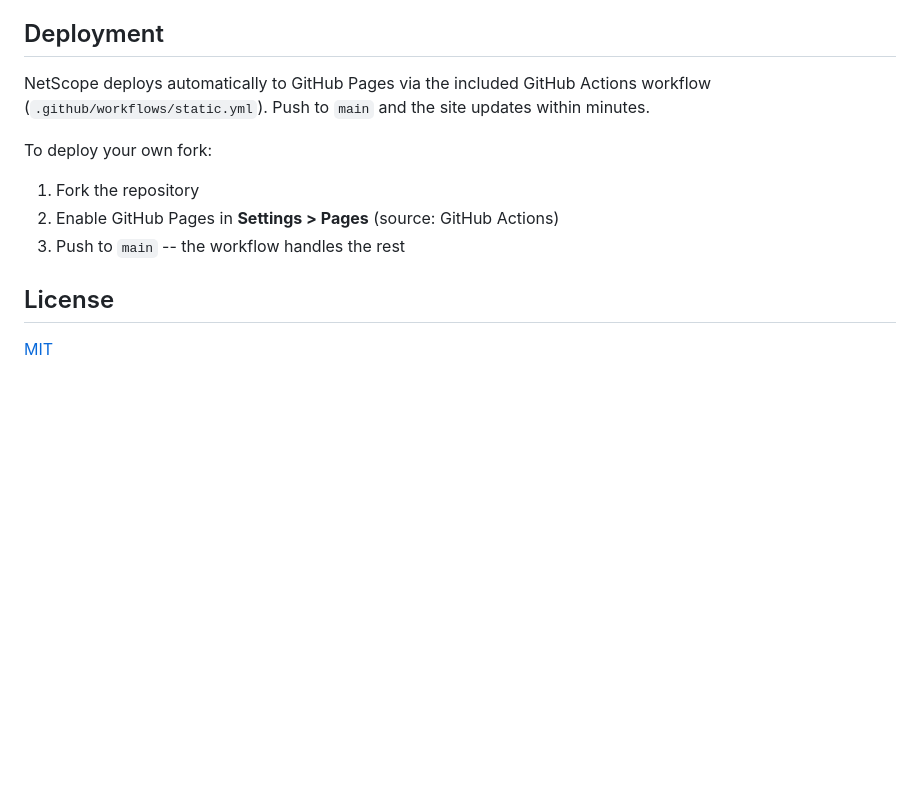
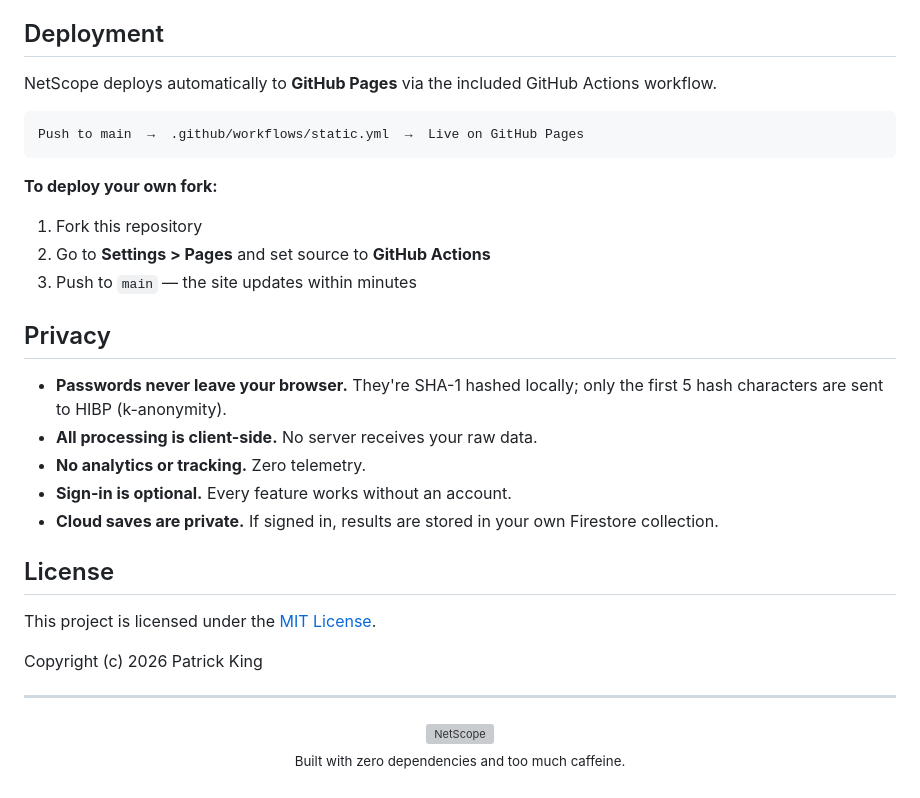
Before and after one commit to patrickking67/NetScope, a Markdown page: README.md, the part around one of its changes. Drawn GitHub-style; blank space fills up the shorter version; grey boxes are pictures that could not be loaded.

````diff
--- a/README.md
+++ b/README.md
@@ -88,14 +149,38 @@ To set up Firebase for your own fork, see [docs/FIREBASE_SETUP.md](docs/FIREBASE
 
 ## Deployment
 
-NetScope deploys automatically to GitHub Pages via the included GitHub Actions workflow (`.github/workflows/static.yml`). Push to `main` and the site updates within minutes.
+NetScope deploys automatically to **GitHub Pages** via the included GitHub Actions workflow.
 
-To deploy your own fork:
+```
+Push to main  →  .github/workflows/static.yml  →  Live on GitHub Pages
+```
 
-1. Fork the repository
-2. Enable GitHub Pages in **Settings > Pages** (source: GitHub Actions)
-3. Push to `main` -- the workflow handles the rest
+**To deploy your own fork:**
+
+1. Fork this repository
+2. Go to **Settings > Pages** and set source to **GitHub Actions**
+3. Push to `main` — the site updates within minutes
+
+## Privacy
+
+- **Passwords never leave your browser.** They're SHA-1 hashed locally; only the first 5 hash characters are sent to HIBP (k-anonymity).
+- **All processing is client-side.** No server receives your raw data.
+- **No analytics or tracking.** Zero telemetry.
+- **Sign-in is optional.** Every feature works without an account.
+- **Cloud saves are private.** If signed in, results are stored in your own Firestore collection.
 
 ## License
 
-[MIT](LICENSE)
+This project is licensed under the [MIT License](LICENSE).
+
+Copyright (c) 2026 Patrick King
+
+---
+
+<p align="center">
+  <a href="https://patrickking67.github.io/NetScope/">
+    <img src="images/logo-icon.svg" alt="NetScope" height="32">
+  </a>
+  <br>
+  <sub>Built with zero dependencies and too much caffeine.</sub>
+</p>
````
Also changed, not shown: other parts of README.md (+115 -54 lines).
